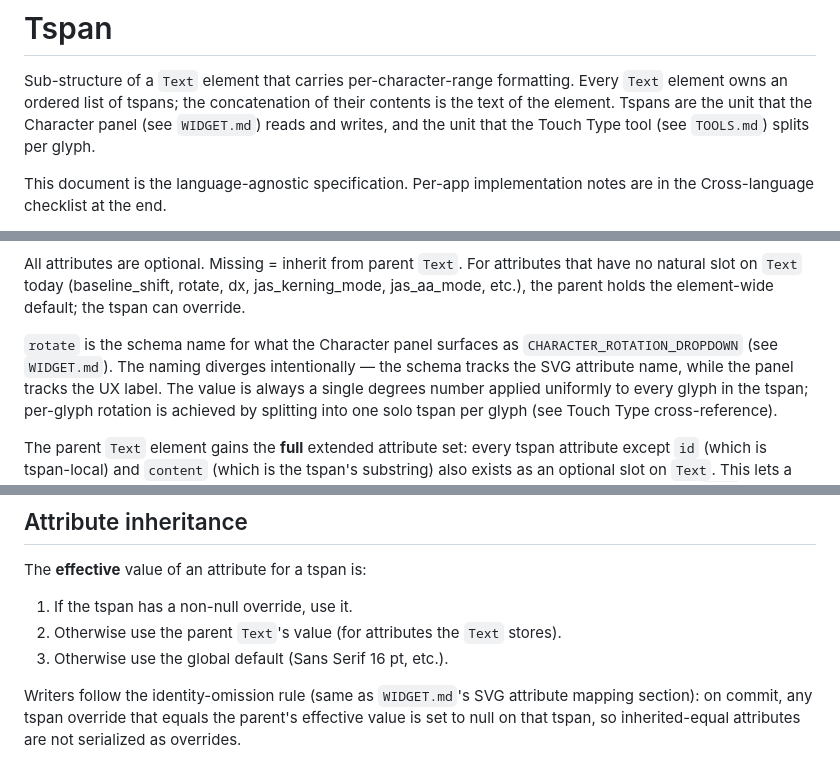
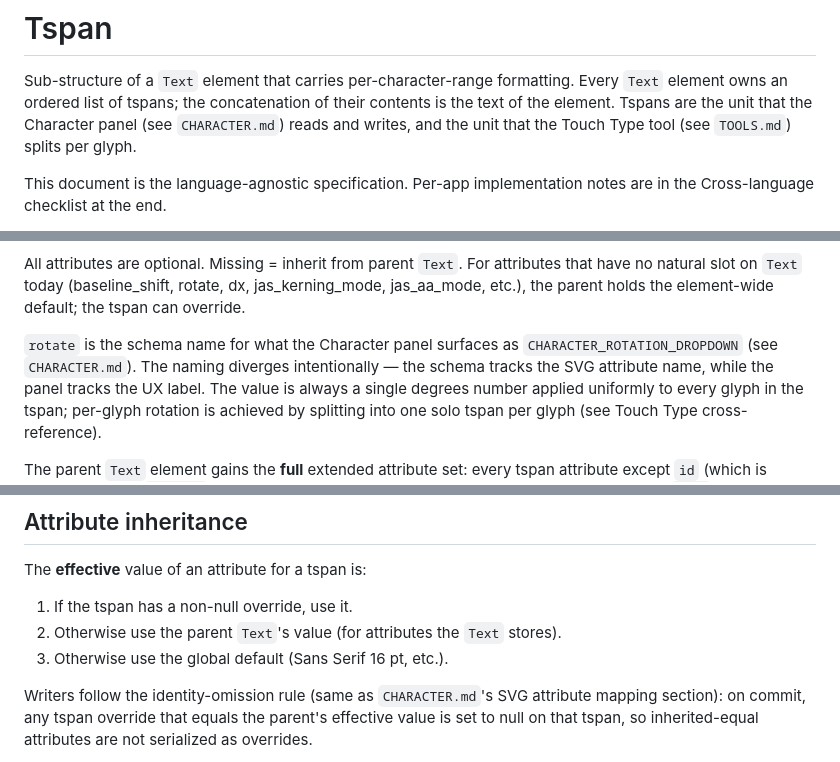
Before and after one commit to jyh/jas, a Markdown page: TSPAN.md, 3 parts joined by grey strips. Rendered like a GitHub page.

Commit message:
Rename WIDGET.md to CHARACTER.md
The document now covers only the Character panel; the generic name
was a historical artifact from when it was a scratch widget-spec
file. Update the five cross-references in TOOLS.md and TSPAN.md to
the new name.

Co-Authored-By: Claude Opus 4.7 (1M context) <noreply@anthropic.com>

```diff
--- a/TSPAN.md
+++ b/TSPAN.md
@@ -3,7 +3,7 @@
 Sub-structure of a `Text` element that carries per-character-range
 formatting. Every `Text` element owns an ordered list of tspans; the
 concatenation of their contents is the text of the element. Tspans
-are the unit that the Character panel (see `WIDGET.md`) reads and
+are the unit that the Character panel (see `CHARACTER.md`) reads and
 writes, and the unit that the Touch Type tool (see `TOOLS.md`)
 splits per glyph.
 
@@ -65,7 +65,7 @@ For attributes that have no natural slot on `Text` today
 the parent holds the element-wide default; the tspan can override.
 
 `rotate` is the schema name for what the Character panel surfaces as
-`CHARACTER_ROTATION_DROPDOWN` (see `WIDGET.md`). The naming diverges
+`CHARACTER_ROTATION_DROPDOWN` (see `CHARACTER.md`). The naming diverges
 intentionally — the schema tracks the SVG attribute name, while the
 panel tracks the UX label. The value is always a single degrees
 number applied uniformly to every glyph in the tspan; per-glyph
@@ -168,7 +168,7 @@ The **effective** value of an attribute for a tspan is:
    `Text` stores).
 3. Otherwise use the global default (Sans Serif 16 pt, etc.).
 
-Writers follow the identity-omission rule (same as `WIDGET.md`'s
+Writers follow the identity-omission rule (same as `CHARACTER.md`'s
 SVG attribute mapping section): on commit, any tspan override that
 equals the parent's effective value is set to null on that tspan, so
 inherited-equal attributes are not serialized as overrides.
```
Also changed, not shown: TOOLS.md (+2 -2 lines), CHARACTER.md (renamed from WIDGET.md).
